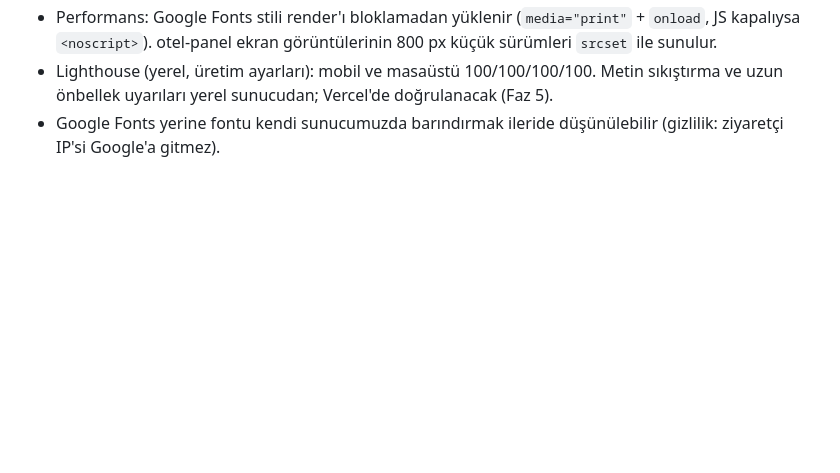
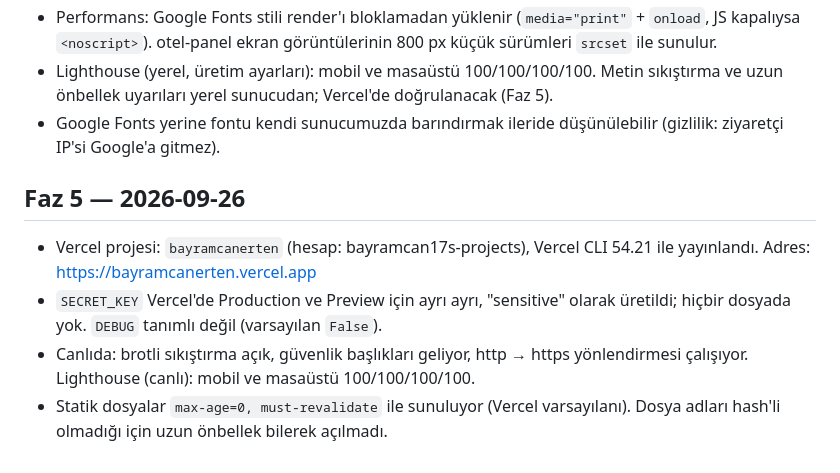
Before and after one commit to bayramcan17/bayramcanerten, a Markdown page: DECISIONS.md, the part around the change. Rendered like a GitHub page; blank space fills up the shorter version.

Commit message:
Record phase 5 deployment decisions
Co-Authored-By: Claude Opus 5.5 <noreply@anthropic.com>

```diff
--- a/DECISIONS.md
+++ b/DECISIONS.md
@@ -52,3 +52,10 @@
 - Performans: Google Fonts stili render'ı bloklamadan yüklenir (`media="print"` + `onload`, JS kapalıysa `<noscript>`). otel-panel ekran görüntülerinin 800 px küçük sürümleri `srcset` ile sunulur.
 - Lighthouse (yerel, üretim ayarları): mobil ve masaüstü 100/100/100/100. Metin sıkıştırma ve uzun önbellek uyarıları yerel sunucudan; Vercel'de doğrulanacak (Faz 5).
 - Google Fonts yerine fontu kendi sunucumuzda barındırmak ileride düşünülebilir (gizlilik: ziyaretçi IP'si Google'a gitmez).
+
+## Faz 5 — 2026-09-26
+
+- Vercel projesi: `bayramcanerten` (hesap: bayramcan17s-projects), Vercel CLI 54.21 ile yayınlandı. Adres: https://bayramcanerten.vercel.app
+- `SECRET_KEY` Vercel'de Production ve Preview için ayrı ayrı, "sensitive" olarak üretildi; hiçbir dosyada yok. `DEBUG` tanımlı değil (varsayılan `False`).
+- Canlıda: brotli sıkıştırma açık, güvenlik başlıkları geliyor, http → https yönlendirmesi çalışıyor. Lighthouse (canlı): mobil ve masaüstü 100/100/100/100.
+- Statik dosyalar `max-age=0, must-revalidate` ile sunuluyor (Vercel varsayılanı). Dosya adları hash'li olmadığı için uzun önbellek bilerek açılmadı.
```
